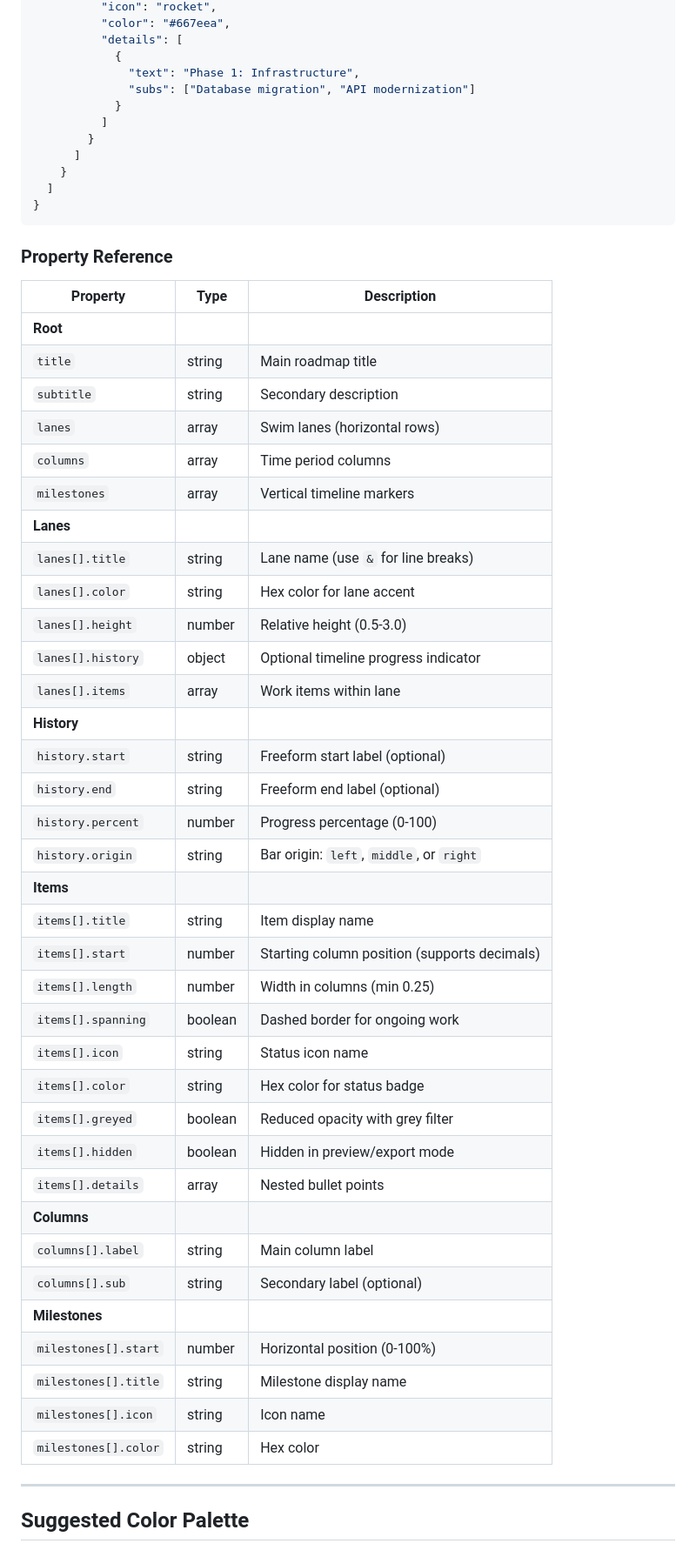
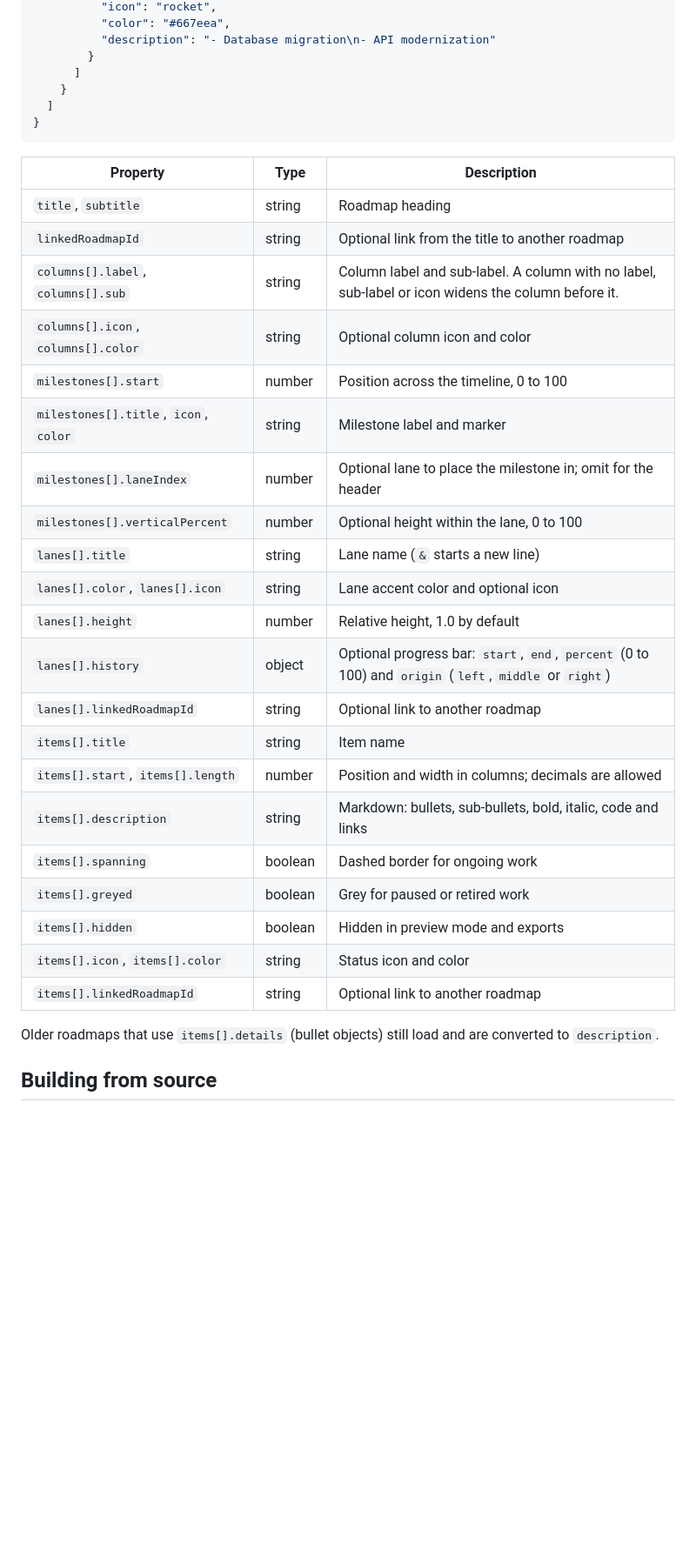
Before and after one commit to MgGriebZ/RoadScript, a Markdown page: README.md, the part around one of its changes. Shown at 87% size. GitHub-like rendering; folded sections open; blank space fills up the shorter version.

```diff
--- a/README.md
+++ b/README.md
@@ -160,11 +87,6 @@ FolderManager (root)
           "icon": "rocket",
           "color": "#667eea",
-          "details": [
-            {
-              "text": "Phase 1: Infrastructure",
-              "subs": ["Database migration", "API modernization"]
-            }
-          ]
+          "description": "- Database migration\n- API modernization"
         }
       ]
     }
@@ -174,47 +96,31 @@ FolderManager (root)
 
 </details>
 
-### Property Reference
-
 | Property | Type | Description |
 |----------|------|-------------|
-| **Root** | | |
-| `title` | string | Main roadmap title |
-| `subtitle` | string | Secondary description |
-| `lanes` | array | Swim lanes (horizontal rows) |
-| `columns` | array | Time period columns |
-| `milestones` | array | Vertical timeline markers |
-| **Lanes** | | |
-| `lanes[].title` | string | Lane name (use `&` for line breaks) |
-| `lanes[].color` | string | Hex color for lane accent |
-| `lanes[].height` | number | Relative height (0.5-3.0) |
-| `lanes[].history` | object | Optional timeline progress indicator |
-| `lanes[].items` | array | Work items within lane |
-| **History** | | |
-| `history.start` | string | Freeform start label (optional) |
-| `history.end` | string | Freeform end label (optional) |
-| `history.percent` | number | Progress percentage (0-100) |
-| `history.origin` | string | Bar origin: `left`, `middle`, or `right` |
-| **Items** | | |
-| `items[].title` | string | Item display name |
-| `items[].start` | number | Starting column position (supports decimals) |
-| `items[].length` | number | Width in columns (min 0.25) |
+| `title`, `subtitle` | string | Roadmap heading |
+| `linkedRoadmapId` | string | Optional link from the title to another roadmap |
+| `columns[].label`, `columns[].sub` | string | Column label and sub-label. A column with no label, sub-label or icon widens the column before it. |
+| `columns[].icon`, `columns[].color` | string | Optional column icon and color |
+| `milestones[].start` | number | Position across the timeline, 0 to 100 |
+| `milestones[].title`, `icon`, `color` | string | Milestone label and marker |
+| `milestones[].laneIndex` | number | Optional lane to place the milestone in; omit for the header |
+| `milestones[].verticalPercent` | number | Optional height within the lane, 0 to 100 |
+| `lanes[].title` | string | Lane name (`&` starts a new line) |
+| `lanes[].color`, `lanes[].icon` | string | Lane accent color and optional icon |
+| `lanes[].height` | number | Relative height, 1.0 by default |
+| `lanes[].history` | object | Optional progress bar: `start`, `end`, `percent` (0 to 100) and `origin` (`left`, `middle` or `right`) |
+| `lanes[].linkedRoadmapId` | string | Optional link to another roadmap |
+| `items[].title` | string | Item name |
+| `items[].start`, `items[].length` | number | Position and width in columns; decimals are allowed |
+| `items[].description` | string | Markdown: bullets, sub-bullets, bold, italic, code and links |
 | `items[].spanning` | boolean | Dashed border for ongoing work |
-| `items[].icon` | string | Status icon name |
-| `items[].color` | string | Hex color for status badge |
-| `items[].greyed` | boolean | Reduced opacity with grey filter |
-| `items[].hidden` | boolean | Hidden in preview/export mode |
-| `items[].details` | array | Nested bullet points |
-| **Columns** | | |
-| `columns[].label` | string | Main column label |
-| `columns[].sub` | string | Secondary label (optional) |
-| **Milestones** | | |
-| `milestones[].start` | number | Horizontal position (0-100%) |
-| `milestones[].title` | string | Milestone display name |
-| `milestones[].icon` | string | Icon name |
-| `milestones[].color` | string | Hex color |
+| `items[].greyed` | boolean | Grey for paused or retired work |
+| `items[].hidden` | boolean | Hidden in preview mode and exports |
+| `items[].icon`, `items[].color` | string | Status icon and color |
+| `items[].linkedRoadmapId` | string | Optional link to another roadmap |
 
----
+Older roadmaps that use `items[].details` (bullet objects) still load and are converted to `description`.
 
-## Suggested Color Palette
+## Building from source
 
```
Also changed, not shown: other parts of README.md (+57 -172 lines).
